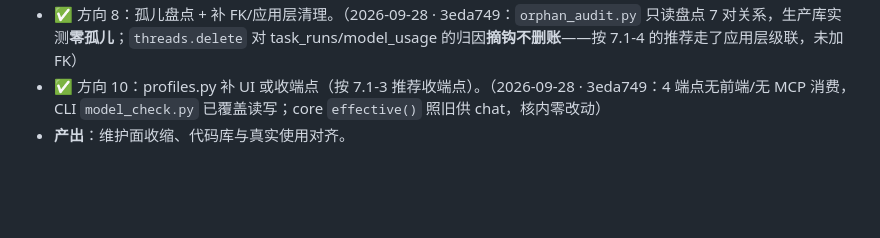
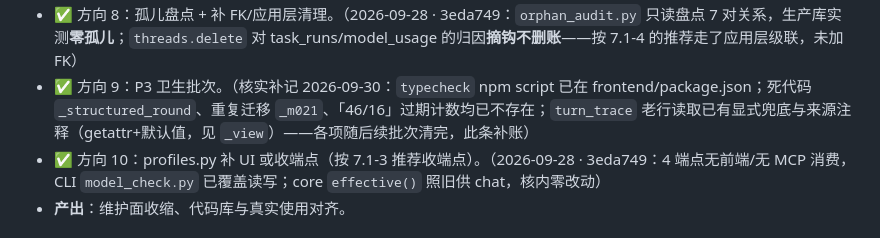
Before and after one commit to zzh200215/Lingqiwork, a Markdown page: 项目升级方案.md, the part around one of its changes. Rendered like a GitHub page; blank space fills up the shorter version.

```diff
--- a/项目升级方案.md
+++ b/项目升级方案.md
@@ -315,4 +315,5 @@ flowchart TB
 - ✅ 方向 8：孤儿盘点 + 补 FK/应用层清理。（2026-09-28 · 3eda749：`orphan_audit.py` 只读盘点 7 对关系，生产库实测**零孤儿**；`threads.delete` 对 task_runs/model_usage 的归因**摘钩不删账**——按 7.1-4 的推荐走了应用层级联，未加 FK）
+- ✅ 方向 9：P3 卫生批次。（核实补记 2026-09-30：`typecheck` npm script 已在 frontend/package.json；死代码 `_structured_round`、重复迁移 `_m021`、「46/16」过期计数均已不存在；`turn_trace` 老行读取已有显式兜底与来源注释（getattr+默认值，见 `_view`）——各项随后续批次清完，此条补账）
 - ✅ 方向 10：profiles.py 补 UI 或收端点（按 7.1-3 推荐收端点）。（2026-09-28 · 3eda749：4 端点无前端/无 MCP 消费，CLI `model_check.py` 已覆盖读写；core `effective()` 照旧供 chat，核内零改动）
 - **产出**：维护面收缩、代码库与真实使用对齐。
 
```
Also changed, not shown: other parts of 项目升级方案.md (+2 -2 lines).
